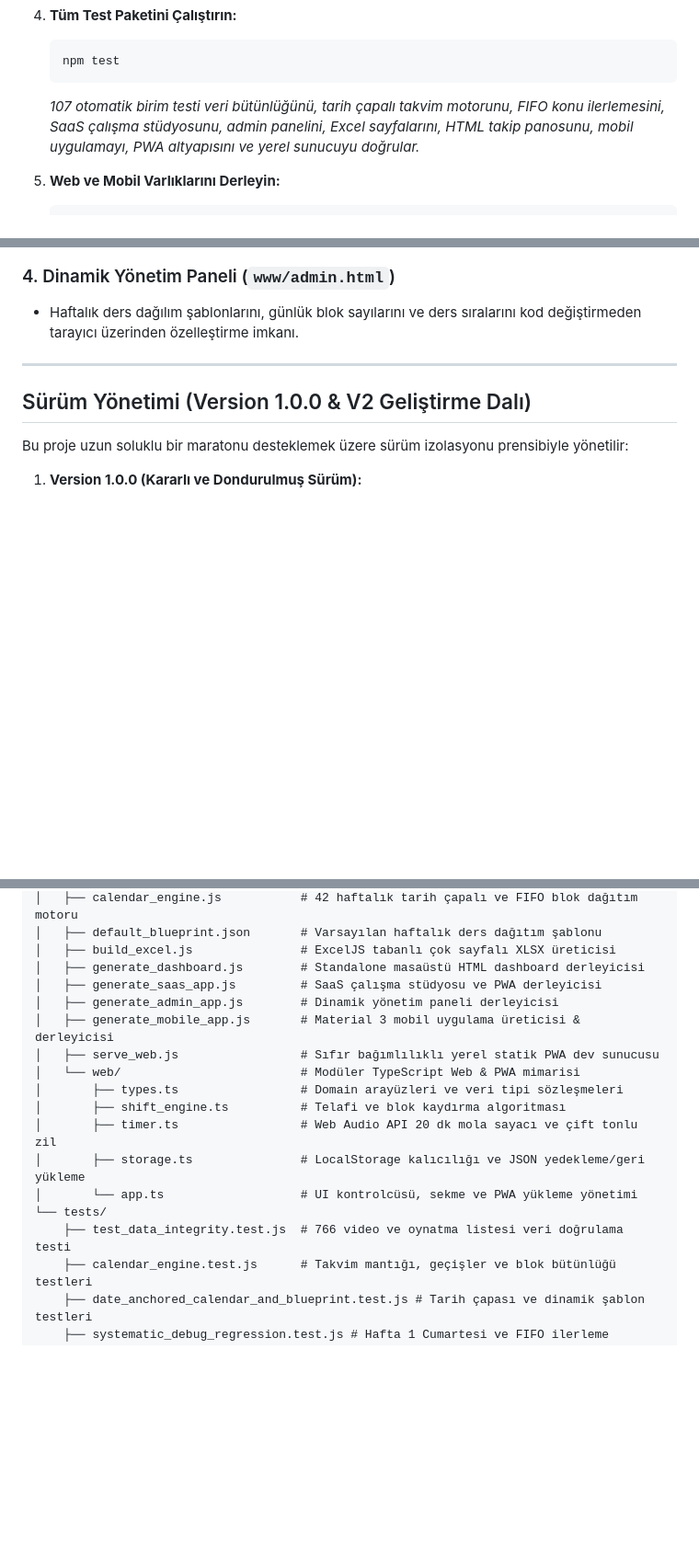
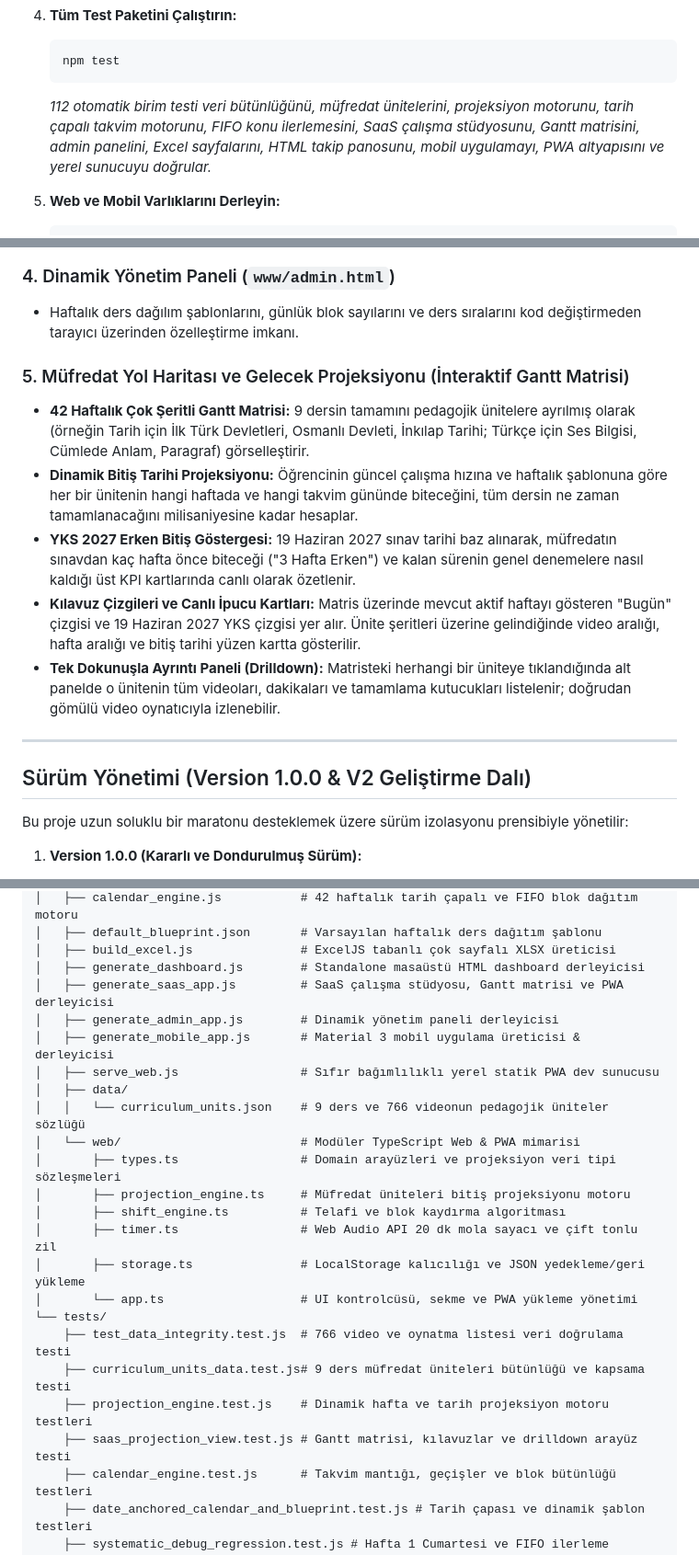
Before and after one commit to ozunekmekci/2027YKSProgrami, a Markdown page: README.md, 3 parts joined by grey strips. Shown at 92% size. Drawn GitHub-style; blank space fills up the shorter version.

Commit message:
docs: document curriculum milestone projection engine and interactive Gantt matrix

````diff
--- a/README.md
+++ b/README.md
@@ -215,7 +215,7 @@ Proje Node.js ve Capacitor 7 tabanlı otomasyon araçlarına sahiptir:
    ```bash
    npm test
    ```
-   *107 otomatik birim testi veri bütünlüğünü, tarih çapalı takvim motorunu, FIFO konu ilerlemesini, SaaS çalışma stüdyosunu, admin panelini, Excel sayfalarını, HTML takip panosunu, mobil uygulamayı, PWA altyapısını ve yerel sunucuyu doğrular.*
+   *112 otomatik birim testi veri bütünlüğünü, müfredat ünitelerini, projeksiyon motorunu, tarih çapalı takvim motorunu, FIFO konu ilerlemesini, SaaS çalışma stüdyosunu, Gantt matrisini, admin panelini, Excel sayfalarını, HTML takip panosunu, mobil uygulamayı, PWA altyapısını ve yerel sunucuyu doğrular.*
 
 5. **Web ve Mobil Varlıklarını Derleyin:**
    ```bash
@@ -266,6 +266,13 @@ Sistemin kalbinde, öğrencinin çalışma disiplinini korurken beklenmeyen aksa
 ### 4. Dinamik Yönetim Paneli (`www/admin.html`)
 - Haftalık ders dağılım şablonlarını, günlük blok sayılarını ve ders sıralarını kod değiştirmeden tarayıcı üzerinden özelleştirme imkanı.
 
+### 5. Müfredat Yol Haritası ve Gelecek Projeksiyonu (İnteraktif Gantt Matrisi)
+- **42 Haftalık Çok Şeritli Gantt Matrisi:** 9 dersin tamamını pedagojik ünitelere ayrılmış olarak (örneğin Tarih için İlk Türk Devletleri, Osmanlı Devleti, İnkılap Tarihi; Türkçe için Ses Bilgisi, Cümlede Anlam, Paragraf) görselleştirir.
+- **Dinamik Bitiş Tarihi Projeksiyonu:** Öğrencinin güncel çalışma hızına ve haftalık şablonuna göre her bir ünitenin hangi haftada ve hangi takvim gününde biteceğini, tüm dersin ne zaman tamamlanacağını milisaniyesine kadar hesaplar.
+- **YKS 2027 Erken Bitiş Göstergesi:** 19 Haziran 2027 sınav tarihi baz alınarak, müfredatın sınavdan kaç hafta önce biteceği ("3 Hafta Erken") ve kalan sürenin genel denemelere nasıl kaldığı üst KPI kartlarında canlı olarak özetlenir.
+- **Kılavuz Çizgileri ve Canlı İpucu Kartları:** Matris üzerinde mevcut aktif haftayı gösteren "Bugün" çizgisi ve 19 Haziran 2027 YKS çizgisi yer alır. Ünite şeritleri üzerine gelindiğinde video aralığı, hafta aralığı ve bitiş tarihi yüzen kartta gösterilir.
+- **Tek Dokunuşla Ayrıntı Paneli (Drilldown):** Matristeki herhangi bir üniteye tıklandığında alt panelde o ünitenin tüm videoları, dakikaları ve tamamlama kutucukları listelenir; doğrudan gömülü video oynatıcıyla izlenebilir.
+
 ---
 
 ## Sürüm Yönetimi (Version 1.0.0 & V2 Geliştirme Dalı)
@@ -311,18 +318,24 @@ Bu proje uzun soluklu bir maratonu desteklemek üzere sürüm izolasyonu prensib
 │   ├── default_blueprint.json       # Varsayılan haftalık ders dağıtım şablonu
 │   ├── build_excel.js               # ExcelJS tabanlı çok sayfalı XLSX üreticisi
 │   ├── generate_dashboard.js        # Standalone masaüstü HTML dashboard derleyicisi
-│   ├── generate_saas_app.js         # SaaS çalışma stüdyosu ve PWA derleyicisi
+│   ├── generate_saas_app.js         # SaaS çalışma stüdyosu, Gantt matrisi ve PWA derleyicisi
 │   ├── generate_admin_app.js        # Dinamik yönetim paneli derleyicisi
 │   ├── generate_mobile_app.js       # Material 3 mobil uygulama üreticisi & derleyicisi
 │   ├── serve_web.js                 # Sıfır bağımlılıklı yerel statik PWA dev sunucusu
+│   ├── data/
+│   │   └── curriculum_units.json    # 9 ders ve 766 videonun pedagojik üniteler sözlüğü
 │   └── web/                         # Modüler TypeScript Web & PWA mimarisi
-│       ├── types.ts                 # Domain arayüzleri ve veri tipi sözleşmeleri
+│       ├── types.ts                 # Domain arayüzleri ve projeksiyon veri tipi sözleşmeleri
+│       ├── projection_engine.ts     # Müfredat üniteleri bitiş projeksiyonu motoru
 │       ├── shift_engine.ts          # Telafi ve blok kaydırma algoritması
 │       ├── timer.ts                 # Web Audio API 20 dk mola sayacı ve çift tonlu zil
 │       ├── storage.ts               # LocalStorage kalıcılığı ve JSON yedekleme/geri yükleme
 │       └── app.ts                   # UI kontrolcüsü, sekme ve PWA yükleme yönetimi
 └── tests/
     ├── test_data_integrity.test.js  # 766 video ve oynatma listesi veri doğrulama testi
+    ├── curriculum_units_data.test.js# 9 ders müfredat üniteleri bütünlüğü ve kapsama testi
+    ├── projection_engine.test.js    # Dinamik hafta ve tarih projeksiyon motoru testleri
+    ├── saas_projection_view.test.js # Gantt matrisi, kılavuzlar ve drilldown arayüz testi
     ├── calendar_engine.test.js      # Takvim mantığı, geçişler ve blok bütünlüğü testleri
     ├── date_anchored_calendar_and_blueprint.test.js # Tarih çapası ve dinamik şablon testleri
     ├── systematic_debug_regression.test.js # Hafta 1 Cumartesi ve FIFO ilerleme regresyon testleri
````
